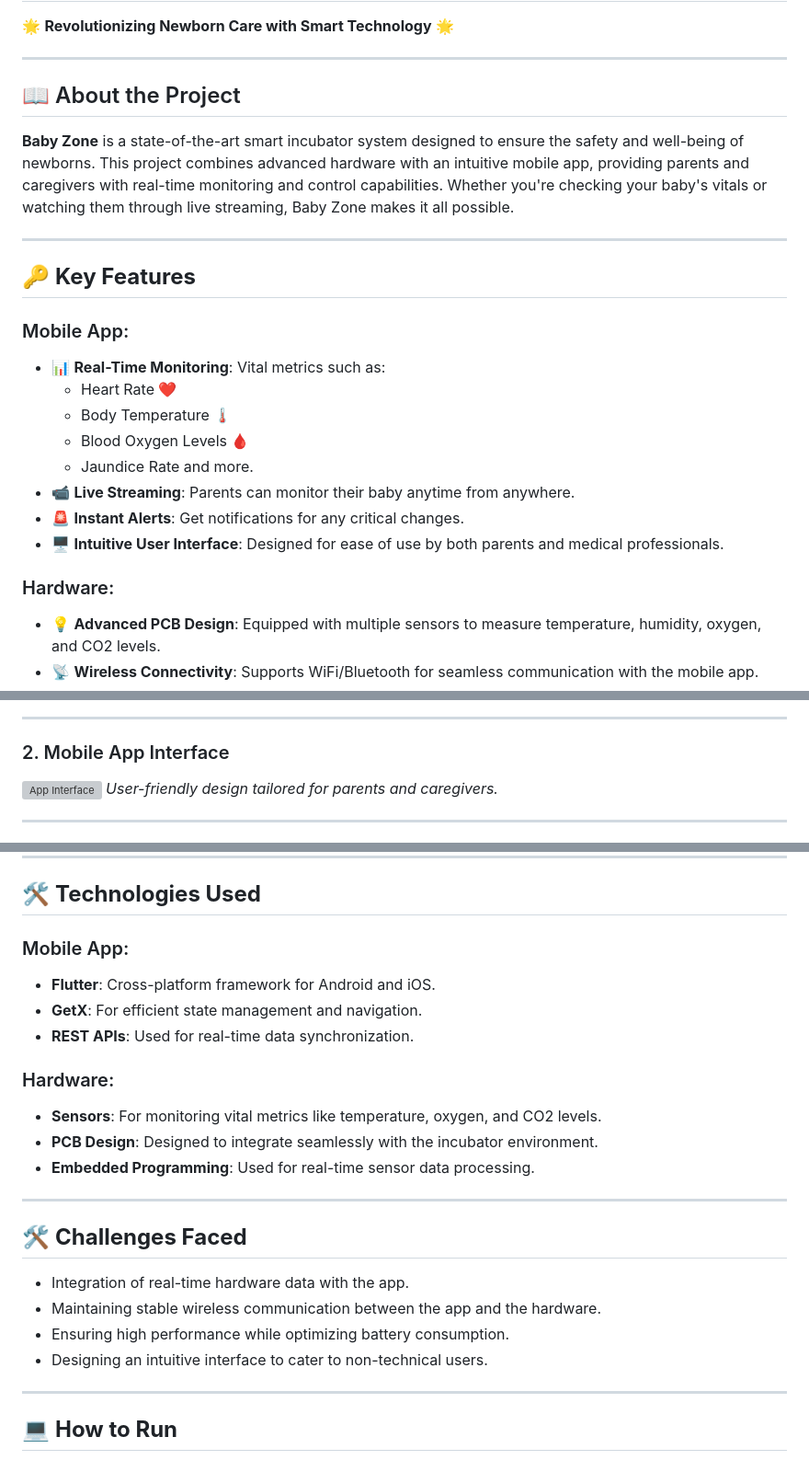
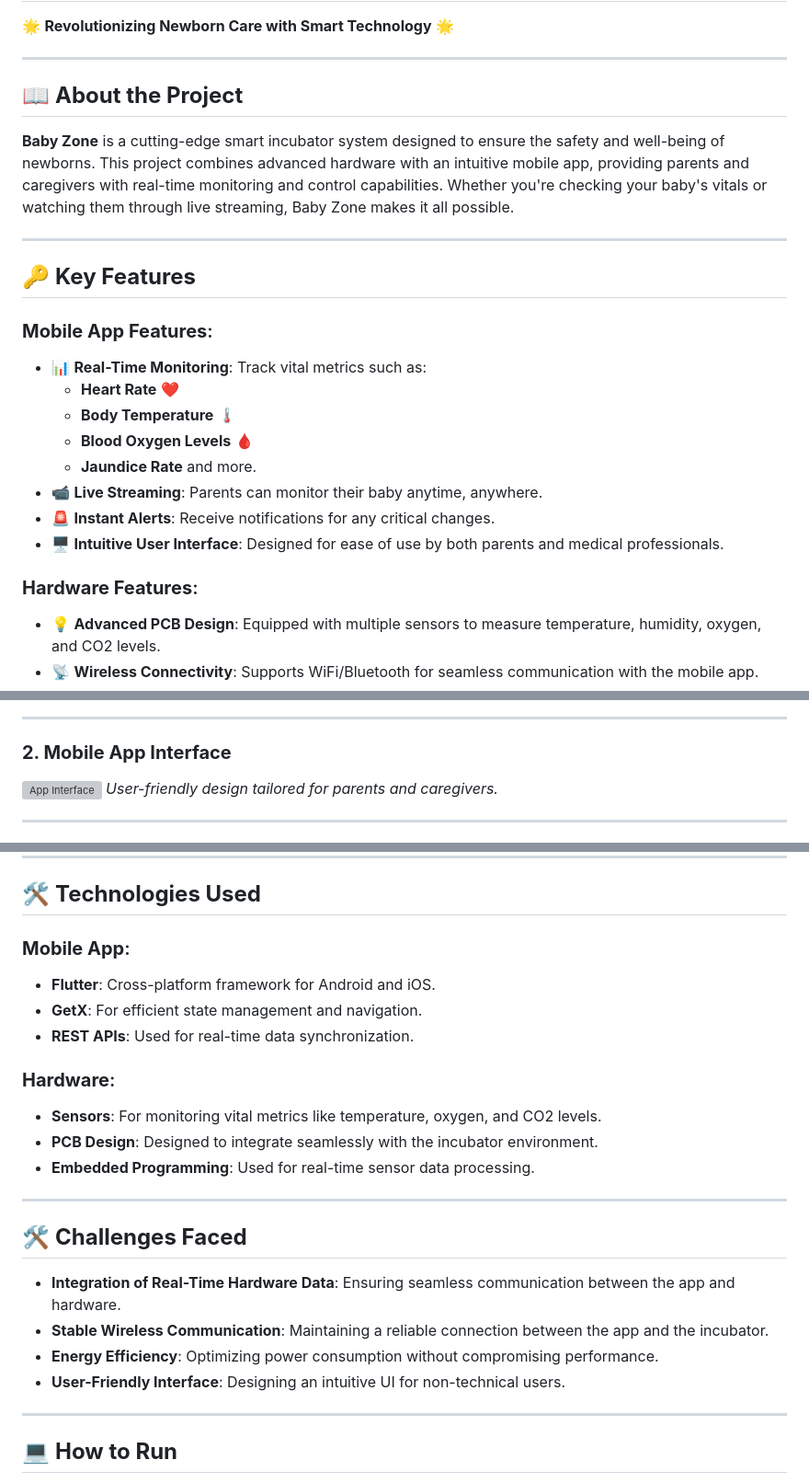
Before and after one commit to AbdalluhEssam/babyzone, a Markdown page: README.md, 3 parts joined by grey strips. Shown: that part at 92% size. Drawn GitHub-style; grey boxes are pictures that could not be loaded.

```diff
--- a/README.md
+++ b/README.md
@@ -4,23 +4,23 @@
 
 ---
 
-## 📖 About the Project
-**Baby Zone** is a state-of-the-art smart incubator system designed to ensure the safety and well-being of newborns. This project combines advanced hardware with an intuitive mobile app, providing parents and caregivers with real-time monitoring and control capabilities. Whether you're checking your baby's vitals or watching them through live streaming, Baby Zone makes it all possible.
+## 📖 **About the Project**
+**Baby Zone** is a cutting-edge smart incubator system designed to ensure the safety and well-being of newborns. This project combines advanced hardware with an intuitive mobile app, providing parents and caregivers with real-time monitoring and control capabilities. Whether you're checking your baby's vitals or watching them through live streaming, Baby Zone makes it all possible.
 
 ---
 
 ## 🔑 **Key Features**
-### Mobile App:
-- 📊 **Real-Time Monitoring**: Vital metrics such as:
-  - Heart Rate ❤️
-  - Body Temperature 🌡️
-  - Blood Oxygen Levels 🩸
-  - Jaundice Rate and more.
-- 📹 **Live Streaming**: Parents can monitor their baby anytime from anywhere.
-- 🚨 **Instant Alerts**: Get notifications for any critical changes.
+### **Mobile App Features**:
+- 📊 **Real-Time Monitoring**: Track vital metrics such as:
+  - **Heart Rate** ❤️
+  - **Body Temperature** 🌡️
+  - **Blood Oxygen Levels** 🩸
+  - **Jaundice Rate** and more.
+- 📹 **Live Streaming**: Parents can monitor their baby anytime, anywhere.
+- 🚨 **Instant Alerts**: Receive notifications for any critical changes.
 - 🖥️ **Intuitive User Interface**: Designed for ease of use by both parents and medical professionals.
 
-### Hardware:
+### **Hardware Features**:
 - 💡 **Advanced PCB Design**: Equipped with multiple sensors to measure temperature, humidity, oxygen, and CO2 levels.
 - 📡 **Wireless Connectivity**: Supports WiFi/Bluetooth for seamless communication with the mobile app.
 - 🔋 **Energy Efficient**: Designed to minimize power consumption while maintaining high performance.
@@ -36,8 +36,8 @@ Here’s a glimpse of what Baby Zone offers:
 
 ---
 
-### 2. Mobile App Interface
-![App Interface](assets/app_interface.jpg)
+### **2. Mobile App Interface**
+![App Interface](https://via.placeholder.com/800x400.png?text=Mobile+App+Interface)
 *User-friendly design tailored for parents and caregivers.*
 
 ---
@@ -63,12 +63,12 @@ Here’s a glimpse of what Baby Zone offers:
 ---
 
 ## 🛠️ **Technologies Used**
-### Mobile App:
+### **Mobile App**:
 - **Flutter**: Cross-platform framework for Android and iOS.
 - **GetX**: For efficient state management and navigation.
 - **REST APIs**: Used for real-time data synchronization.
 
-### Hardware:
+### **Hardware**:
 - **Sensors**: For monitoring vital metrics like temperature, oxygen, and CO2 levels.
 - **PCB Design**: Designed to integrate seamlessly with the incubator environment.
 - **Embedded Programming**: Used for real-time sensor data processing.
@@ -76,10 +76,10 @@ Here’s a glimpse of what Baby Zone offers:
 ---
 
 ## 🛠️ **Challenges Faced**
-- Integration of real-time hardware data with the app.
-- Maintaining stable wireless communication between the app and the hardware.
-- Ensuring high performance while optimizing battery consumption.
-- Designing an intuitive interface to cater to non-technical users.
+- **Integration of Real-Time Hardware Data**: Ensuring seamless communication between the app and hardware.
+- **Stable Wireless Communication**: Maintaining a reliable connection between the app and the incubator.
+- **Energy Efficiency**: Optimizing power consumption without compromising performance.
+- **User-Friendly Interface**: Designing an intuitive UI for non-technical users.
 
 ---
 
```
Also changed, not shown: other parts of README.md (+31 -6 lines).
